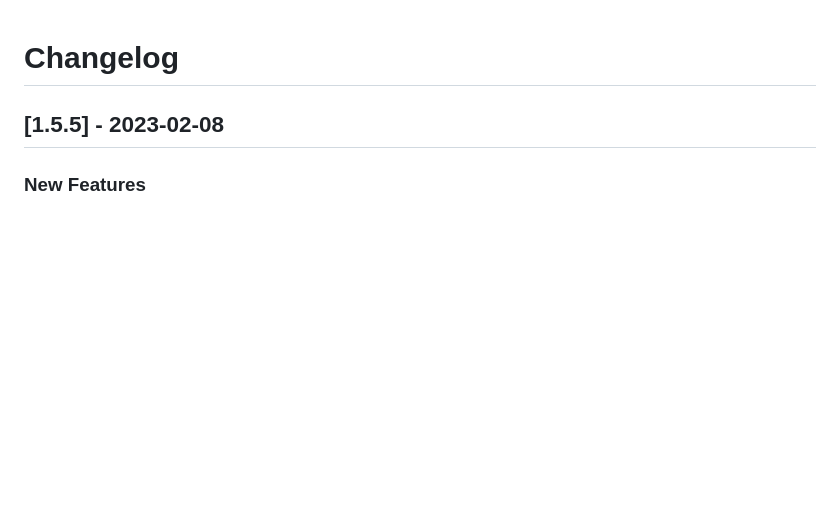
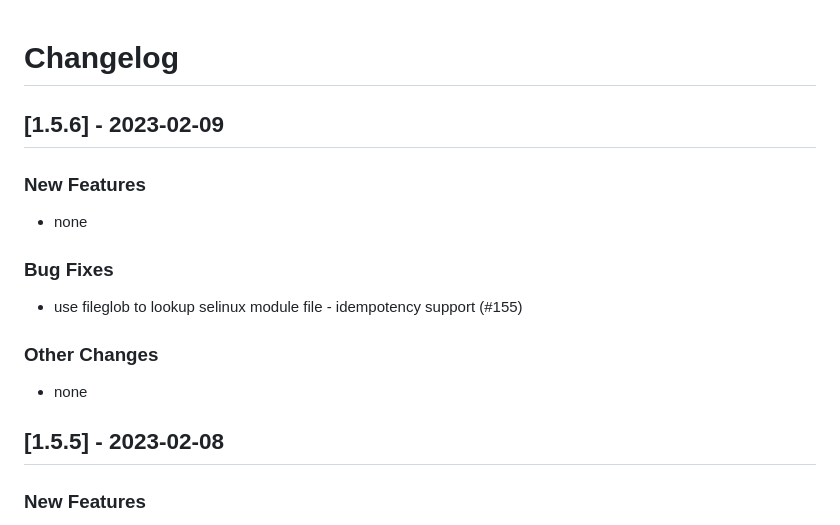
Before and after one commit to linux-system-roles/selinux, a Markdown page: CHANGELOG.md, the part around the change. Drawn GitHub-style; blank space fills up the shorter version.

Commit message:
Version 1.5.6 - CHANGELOG.md [citest skip] (#156)
[1.5.6] - 2023-02-09
--------------------

### New Features

- none

### Bug Fixes

- use fileglob to lookup selinux module file - idempotency support (#155)

### Other Changes

- none

Signed-off-by: Rich Megginson <rmeggins@redhat.com>

```diff
--- a/CHANGELOG.md
+++ b/CHANGELOG.md
@@ -1,5 +1,20 @@
 Changelog
 =========
+
+[1.5.6] - 2023-02-09
+--------------------
+
+### New Features
+
+- none
+
+### Bug Fixes
+
+- use fileglob to lookup selinux module file - idempotency support (#155)
+
+### Other Changes
+
+- none
 
 [1.5.5] - 2023-02-08
 --------------------
```
